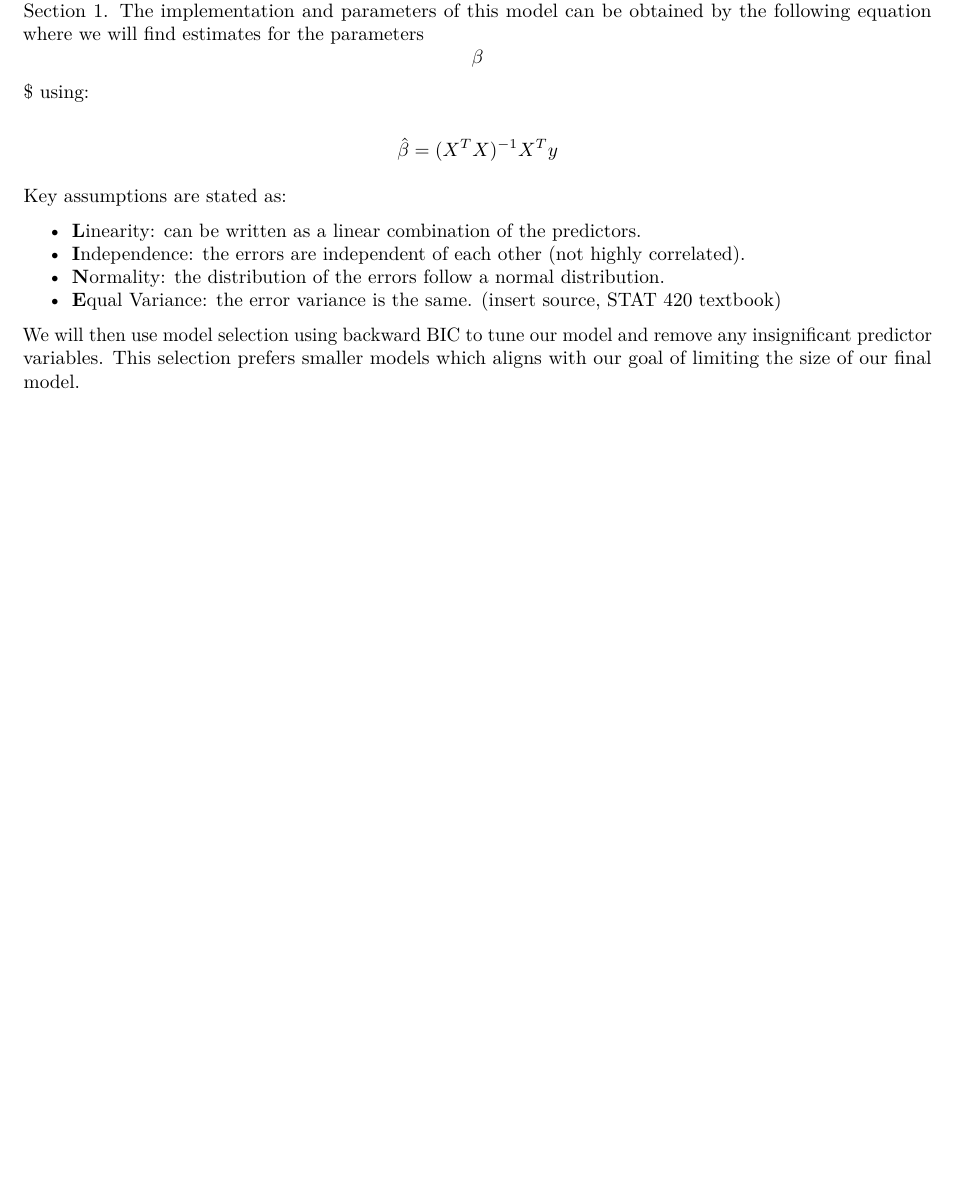
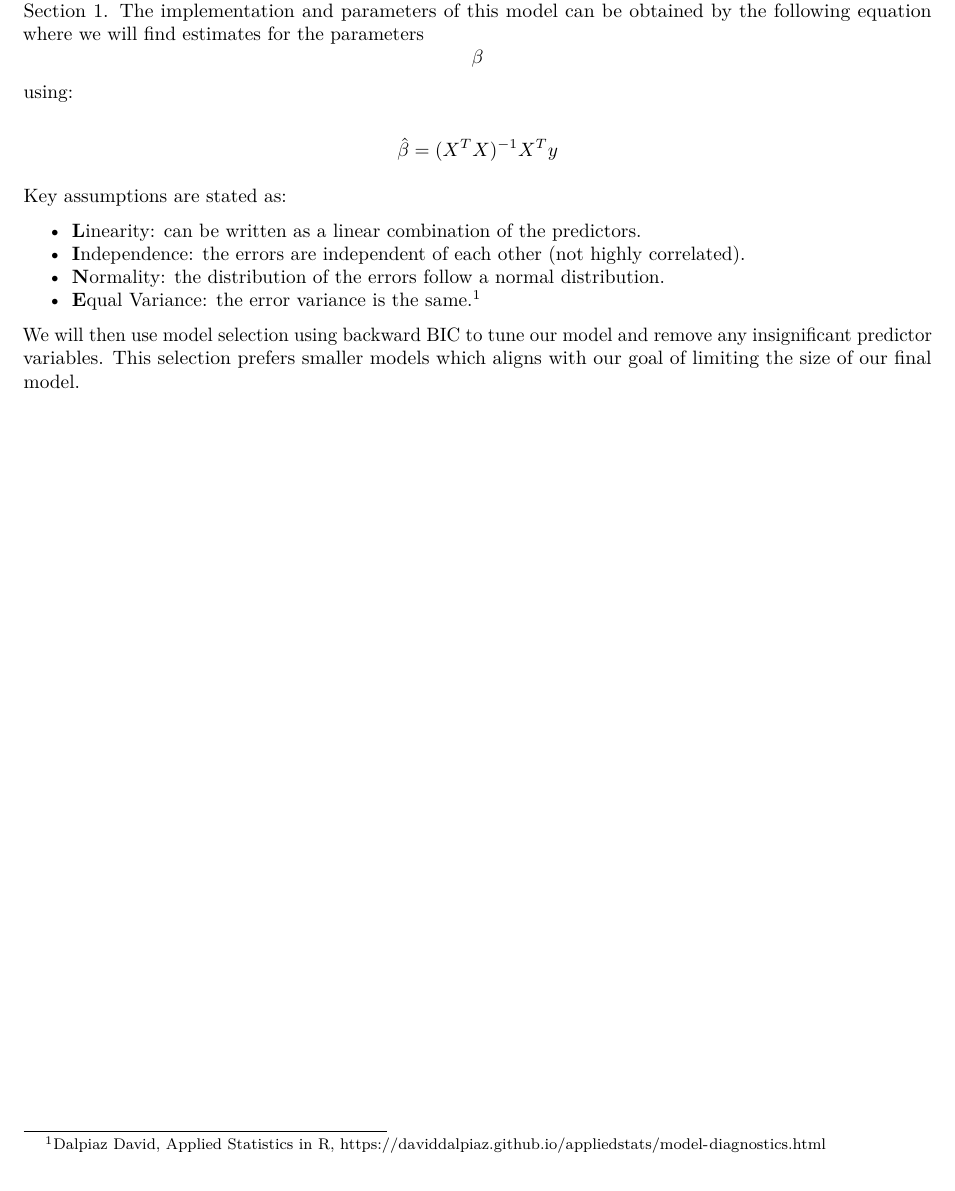
Before and after one commit to kaminski8101/Stat-443-Project, an R Markdown document (Project Report.Rmd): part of page 2 of 2, cut so that both start at the same text. Rendered offline with R 4.5, knitr and Pandoc, then LaTeX, with nearby package versions.

Commit message:
added footnote

```diff
--- a/Project Report.Rmd
+++ b/Project Report.Rmd
@@ -46,7 +46,7 @@ The goal for this project is to utilize this data set for the purpose of studyin
 
 ## Linear Regression
 
-We will create a multiple linear regression model using all feature variables mentioned in the description of Section 1. The implementation and parameters of this model can be obtained by the following equation where we will find estimates for the parameters $$\beta$$$ using:
+We will create a multiple linear regression model using all feature variables mentioned in the description of Section 1. The implementation and parameters of this model can be obtained by the following equation where we will find estimates for the parameters $$\beta$$ using:
 
 $$\hat \beta = (X^TX)^{-1}X^Ty$$
 
@@ -56,7 +56,7 @@ Key assumptions are stated as:
 * **L**inearity: can be written as a linear combination of the predictors.
 * **I**ndependence: the errors are independent of each other (not highly correlated).
 * **N**ormality: the distribution of the errors follow a normal distribution.
-* **E**qual Variance: the error variance is the same. (insert source, STAT 420 textbook)
+* **E**qual Variance: the error variance is the same.^[Dalpiaz David, Applied Statistics in R, https://daviddalpiaz.github.io/appliedstats/model-diagnostics.html]
 
 
 We will then use model selection using backward BIC to tune our model and remove any insignificant predictor variables. This selection prefers smaller models which aligns with our goal of limiting the size of our final model.
```
Also changed, not shown: Project-Report.pdf.
